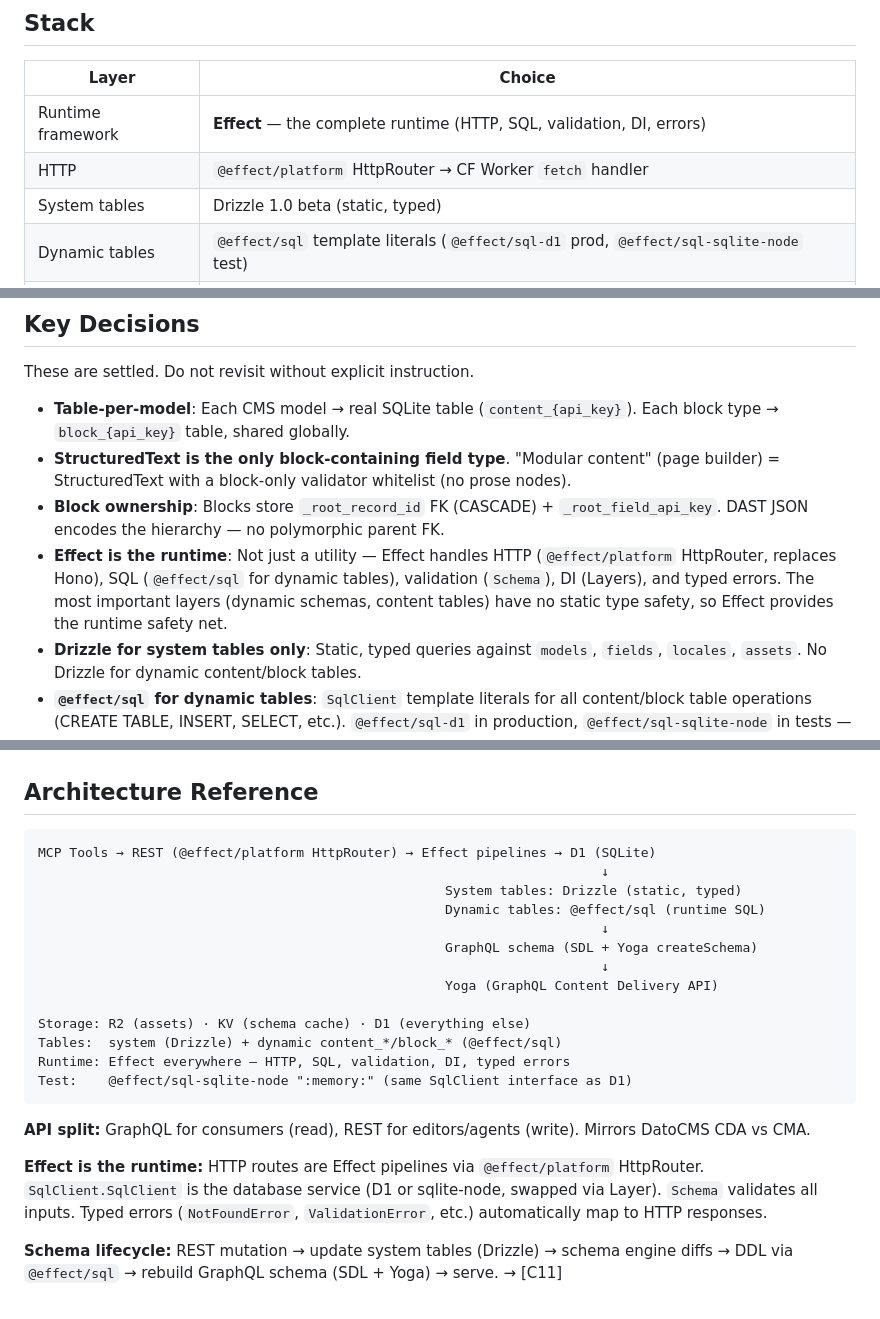
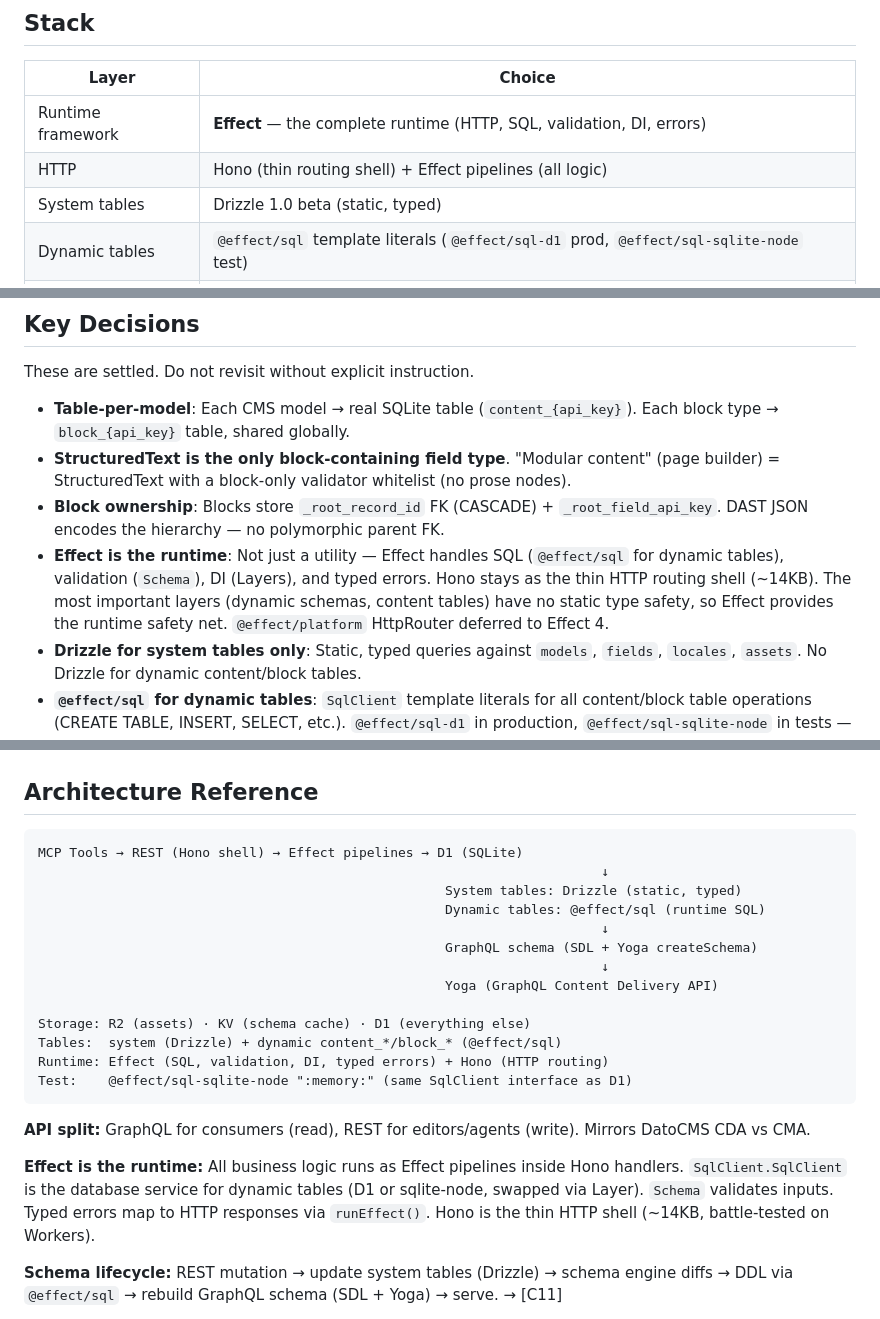
Before and after one commit to jokull/agent-cms, a Markdown page: ROADMAP.md, 3 parts joined by grey strips. GitHub-like rendering.

Commit message:
Docs: keep Hono as HTTP shell, defer @effect/platform HttpRouter to Effect 4
@effect/platform 0.94.5 HttpRouter.toHttpApp → toWebHandler doesn't work
reliably (500 errors, handlers never called). Pragmatic split:
- Hono stays as thin HTTP routing shell (~14KB, Workers-native)
- Effect handles all business logic (SQL, validation, DI, typed errors)
- @effect/sql migration for dynamic tables is the priority (P0.10a)
- @effect/platform HttpRouter migration deferred to Effect 4 stabilization

Updated D12, D44 in DECISIONS.md and all ROADMAP.md references.

Co-Authored-By: Claude Opus 4.6 (1M context) <noreply@anthropic.com>

````diff
--- a/ROADMAP.md
+++ b/ROADMAP.md
@@ -12,7 +12,7 @@ See [DECISIONS.md](./DECISIONS.md) for the full canonical record of all product
 | Layer | Choice |
 |---|---|
 | Runtime framework | **Effect** — the complete runtime (HTTP, SQL, validation, DI, errors) |
-| HTTP | `@effect/platform` HttpRouter → CF Worker `fetch` handler |
+| HTTP | Hono (thin routing shell) + Effect pipelines (all logic) |
 | System tables | Drizzle 1.0 beta (static, typed) |
 | Dynamic tables | `@effect/sql` template literals (`@effect/sql-d1` prod, `@effect/sql-sqlite-node` test) |
 | GraphQL | Yoga + SDL `createSchema()` (consumer API) |
@@ -31,7 +31,7 @@ These are settled. Do not revisit without explicit instruction.
 - **Table-per-model**: Each CMS model → real SQLite table (`content_{api_key}`). Each block type → `block_{api_key}` table, shared globally.
 - **StructuredText is the only block-containing field type**. "Modular content" (page builder) = StructuredText with a block-only validator whitelist (no prose nodes).
 - **Block ownership**: Blocks store `_root_record_id` FK (CASCADE) + `_root_field_api_key`. DAST JSON encodes the hierarchy — no polymorphic parent FK.
-- **Effect is the runtime**: Not just a utility — Effect handles HTTP (`@effect/platform` HttpRouter, replaces Hono), SQL (`@effect/sql` for dynamic tables), validation (`Schema`), DI (Layers), and typed errors. The most important layers (dynamic schemas, content tables) have no static type safety, so Effect provides the runtime safety net.
+- **Effect is the runtime**: Not just a utility — Effect handles SQL (`@effect/sql` for dynamic tables), validation (`Schema`), DI (Layers), and typed errors. Hono stays as the thin HTTP routing shell (~14KB). The most important layers (dynamic schemas, content tables) have no static type safety, so Effect provides the runtime safety net. `@effect/platform` HttpRouter deferred to Effect 4.
 - **Drizzle for system tables only**: Static, typed queries against `models`, `fields`, `locales`, `assets`. No Drizzle for dynamic content/block tables.
 - **`@effect/sql` for dynamic tables**: `SqlClient` template literals for all content/block table operations (CREATE TABLE, INSERT, SELECT, etc.). `@effect/sql-d1` in production, `@effect/sql-sqlite-node` in tests — same interface, swapped via Layer.
 - **Schema engine**: System tables read via Drizzle → DDL generated and executed via `@effect/sql` → GraphQL schema built via SDL + Yoga. → [C1, C5]
@@ -258,7 +258,7 @@ Items are in dependency order. Pick from the top. Each item should be completabl
 ## Architecture Reference
 
 ```
-MCP Tools → REST (@effect/platform HttpRouter) → Effect pipelines → D1 (SQLite)
+MCP Tools → REST (Hono shell) → Effect pipelines → D1 (SQLite)
                                                                         ↓
                                                     System tables: Drizzle (static, typed)
                                                     Dynamic tables: @effect/sql (runtime SQL)
@@ -269,13 +269,13 @@ MCP Tools → REST (@effect/platform HttpRouter) → Effect pipelines → D1 (SQ
 
 Storage: R2 (assets) · KV (schema cache) · D1 (everything else)
 Tables:  system (Drizzle) + dynamic content_*/block_* (@effect/sql)
-Runtime: Effect everywhere — HTTP, SQL, validation, DI, typed errors
+Runtime: Effect (SQL, validation, DI, typed errors) + Hono (HTTP routing)
 Test:    @effect/sql-sqlite-node ":memory:" (same SqlClient interface as D1)
 ```
 
 **API split:** GraphQL for consumers (read), REST for editors/agents (write). Mirrors DatoCMS CDA vs CMA.
 
-**Effect is the runtime:** HTTP routes are Effect pipelines via `@effect/platform` HttpRouter. `SqlClient.SqlClient` is the database service (D1 or sqlite-node, swapped via Layer). `Schema` validates all inputs. Typed errors (`NotFoundError`, `ValidationError`, etc.) automatically map to HTTP responses.
+**Effect is the runtime:** All business logic runs as Effect pipelines inside Hono handlers. `SqlClient.SqlClient` is the database service for dynamic tables (D1 or sqlite-node, swapped via Layer). `Schema` validates inputs. Typed errors map to HTTP responses via `runEffect()`. Hono is the thin HTTP shell (~14KB, battle-tested on Workers).
 
 **Schema lifecycle:** REST mutation → update system tables (Drizzle) → schema engine diffs → DDL via `@effect/sql` → rebuild GraphQL schema (SDL + Yoga) → serve. → [C11]
 
````
Also changed, not shown: other parts of ROADMAP.md (+1 -1 lines), DECISIONS.md (+2 -2 lines).
